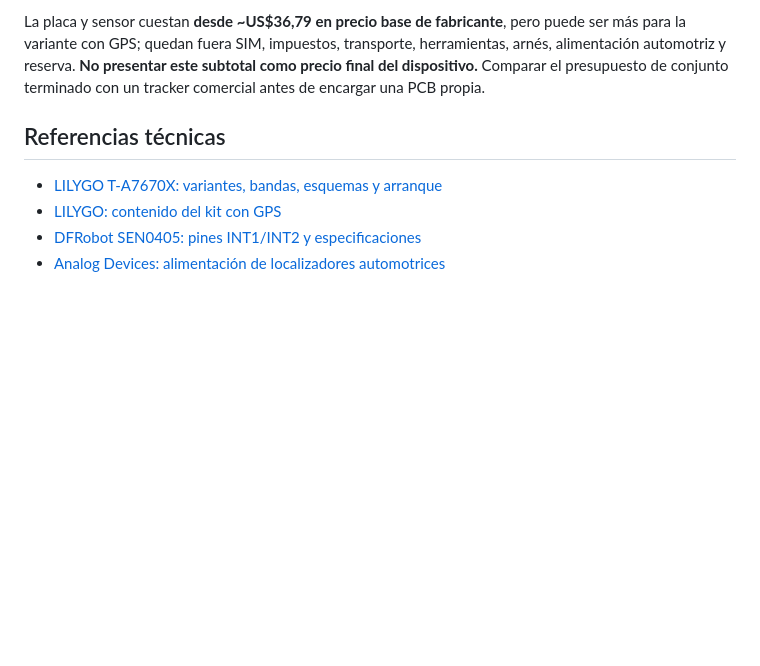
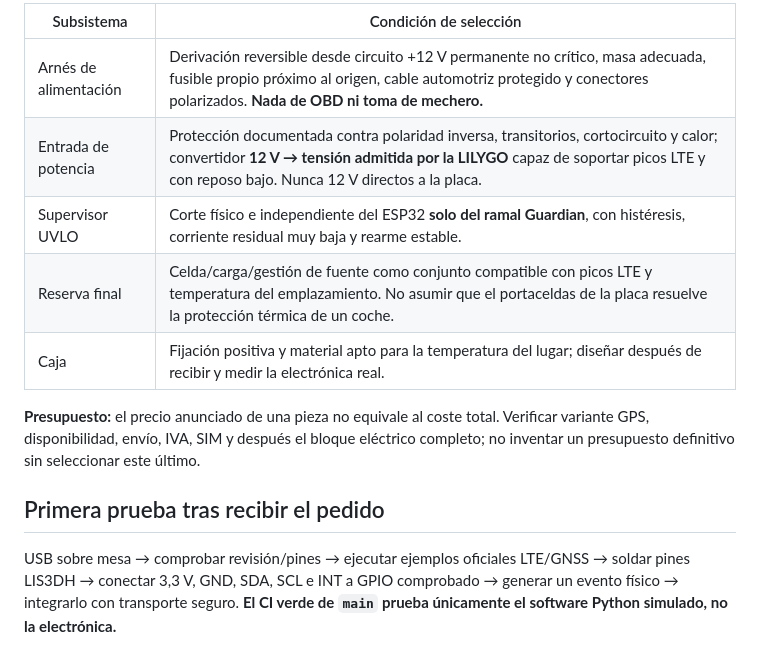
Before and after one commit to jmtrs/guardian, a Markdown page: docs/COMPONENTES.md, the part around one of its changes. GitHub-like rendering; blank space fills up the shorter version.

```diff
--- a/docs/COMPONENTES.md
+++ b/docs/COMPONENTES.md
@@ -31,9 +27,14 @@
 
-La placa y sensor cuestan **desde ~US$36,79 en precio base de fabricante**, pero puede ser más para la variante con GPS; quedan fuera SIM, impuestos, transporte, herramientas, arnés, alimentación automotriz y reserva. **No presentar este subtotal como precio final del dispositivo.** Comparar el presupuesto de conjunto terminado con un tracker comercial antes de encargar una PCB propia.
+| Subsistema | Condición de selección |
+|---|---|
+| Arnés de alimentación | Derivación reversible desde circuito +12 V permanente no crítico, masa adecuada, fusible propio próximo al origen, cable automotriz protegido y conectores polarizados. **Nada de OBD ni toma de mechero.** |
+| Entrada de potencia | Protección documentada contra polaridad inversa, transitorios, cortocircuito y calor; convertidor **12 V → tensión admitida por la LILYGO** capaz de soportar picos LTE y con reposo bajo. Nunca 12 V directos a la placa. |
+| Supervisor UVLO | Corte físico e independiente del ESP32 **solo del ramal Guardian**, con histéresis, corriente residual muy baja y rearme estable. |
+| Reserva final | Celda/carga/gestión de fuente como conjunto compatible con picos LTE y temperatura del emplazamiento. No asumir que el portaceldas de la placa resuelve la protección térmica de un coche. |
+| Caja | Fijación positiva y material apto para la temperatura del lugar; diseñar después de recibir y medir la electrónica real. |
 
-## Referencias técnicas
+**Presupuesto:** el precio anunciado de una pieza no equivale al coste total. Verificar variante GPS, disponibilidad, envío, IVA, SIM y después el bloque eléctrico completo; no inventar un presupuesto definitivo sin seleccionar este último.
 
-- [LILYGO T-A7670X: variantes, bandas, esquemas y arranque](https://wiki.lilygo.cc/products/t-sim-series/t-a7670/)
-- [LILYGO: contenido del kit con GPS](https://lilygo.cc/products/t-sim-a7670e)
-- [DFRobot SEN0405: pines INT1/INT2 y especificaciones](https://wiki.dfrobot.com/sen0405/)
-- [Analog Devices: alimentación de localizadores automotrices](https://www.analog.com/en/resources/app-notes/an-2083.html)
+## Primera prueba tras recibir el pedido
+
+USB sobre mesa → comprobar revisión/pines → ejecutar ejemplos oficiales LTE/GNSS → soldar pines LIS3DH → conectar 3,3 V, GND, SDA, SCL e INT a GPIO comprobado → generar un evento físico → integrarlo con transporte seguro. **El CI verde de `main` prueba únicamente el software Python simulado, no la electrónica.**
```
Also changed, not shown: other parts of docs/COMPONENTES.md (+16 -20 lines).
